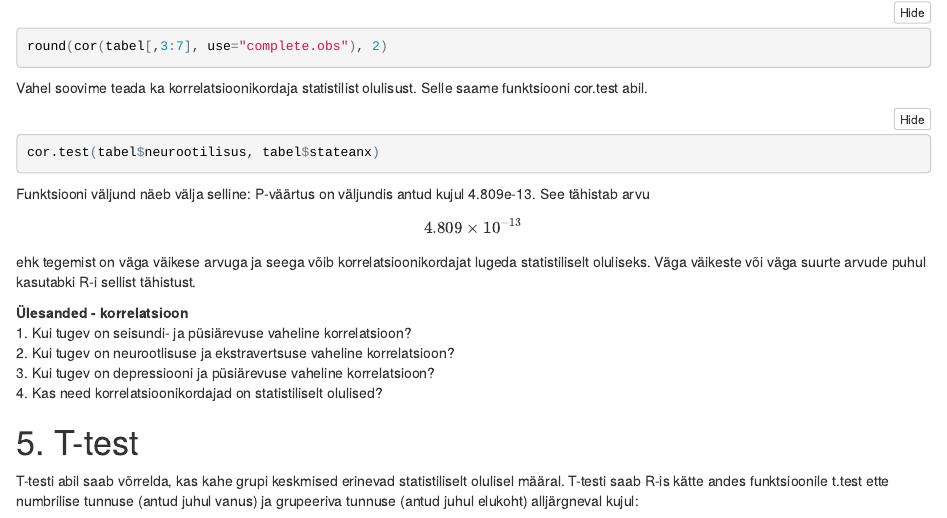
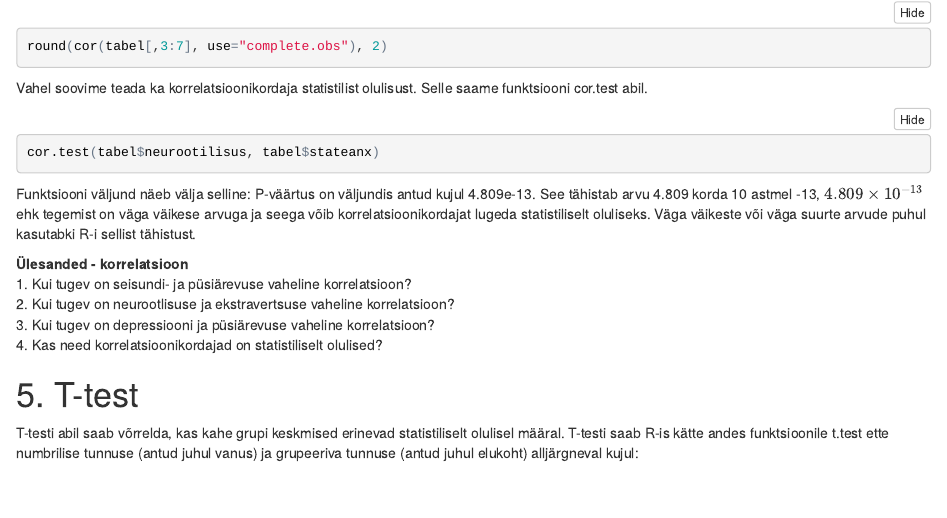
Before and after one commit to datamartin/datamartin.github.io, an R Markdown document (_1praktikum/1praktikum17.Rmd): the page in a window 1100 px wide, from 7290 px down. The pictures show the output file _1praktikum/1praktikum17.html that the author committed with the source, opened offline.

Commit message:
1praxmath

````diff
--- a/_1praktikum/1praktikum17.Rmd
+++ b/_1praktikum/1praktikum17.Rmd
@@ -282,11 +282,7 @@ cor.test(tabel$neurootilisus, tabel$stateanx)
 ```
 
 Funktsiooni väljund näeb välja selline:
-P-väärtus on väljundis antud kujul 4.809e-13. See tähistab arvu
-\begin{equation}
-4.809 \times 10^{-13}
-\end{equation}
-ehk tegemist on väga väikese arvuga ja seega võib korrelatsioonikordajat lugeda statistiliselt oluliseks. Väga väikeste või väga suurte arvude puhul kasutabki R-i sellist tähistust.
+P-väärtus on väljundis antud kujul 4.809e-13. See tähistab arvu 4.809 korda 10 astmel -13, \(4.809 \times 10^{-13}\) ehk tegemist on väga väikese arvuga ja seega võib korrelatsioonikordajat lugeda statistiliselt oluliseks. Väga väikeste või väga suurte arvude puhul kasutabki R-i sellist tähistust.
 
 **Ülesanded - korrelatsioon**
 1. Kui tugev on seisundi- ja püsiärevuse vaheline korrelatsioon?
````
Also changed, not shown: _1praktikum/1praktikum17.html, _1praktikum/1praktikum17.md.
